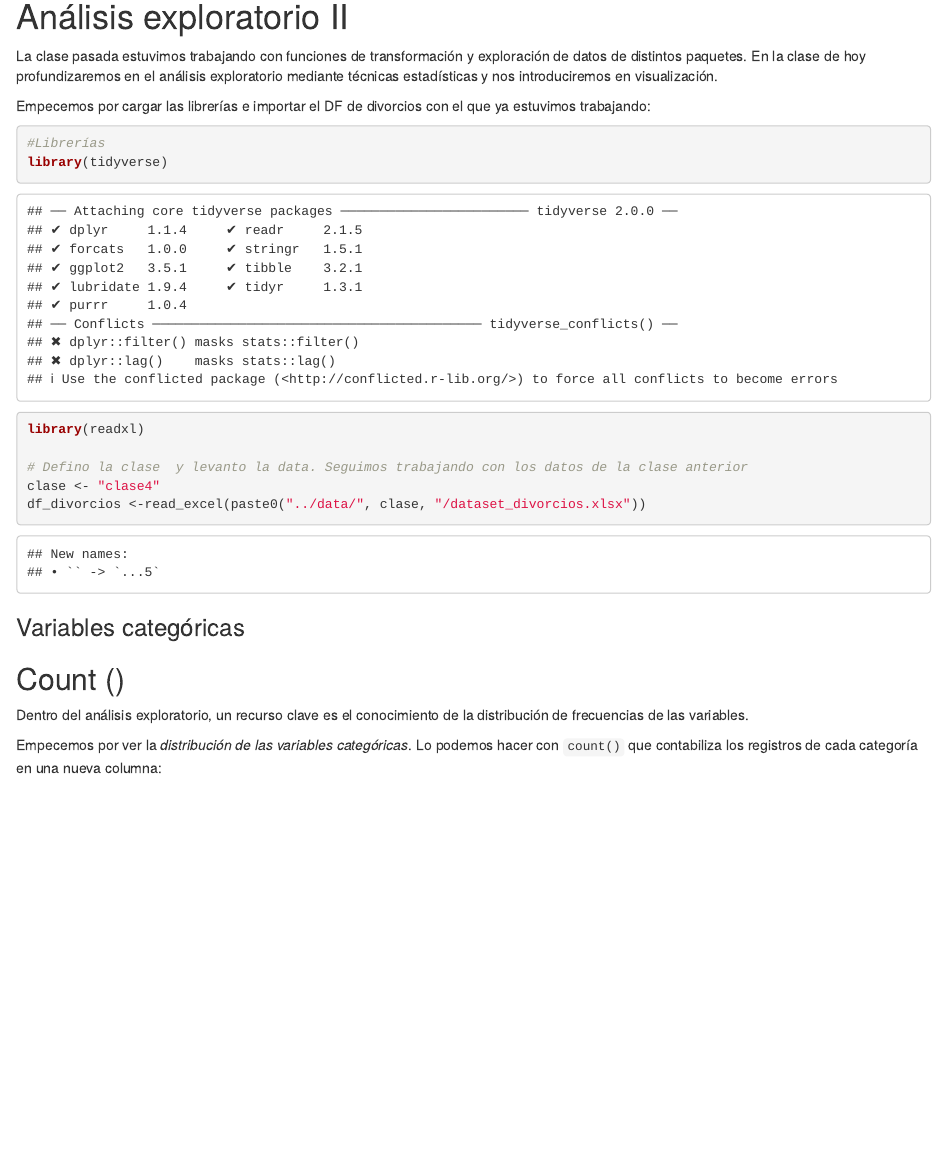
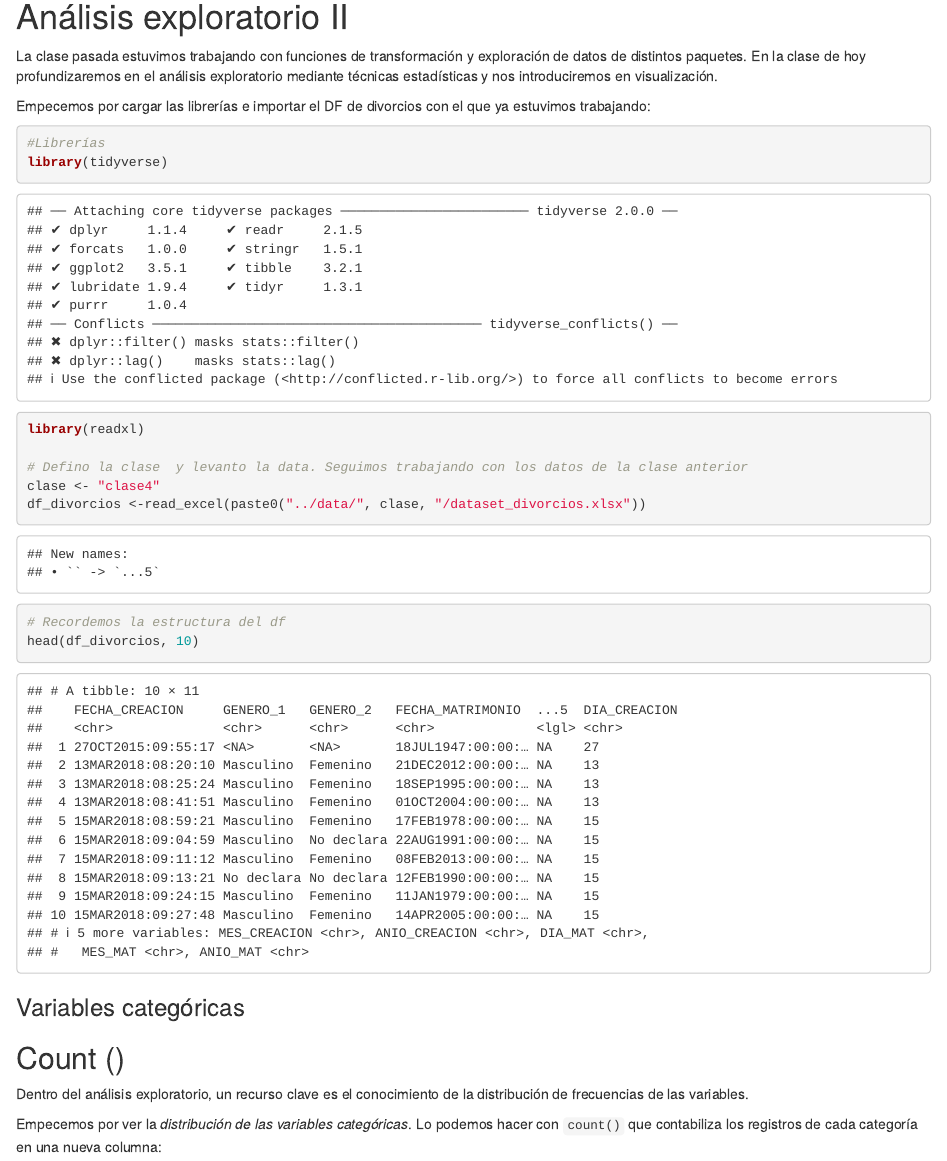
Before and after one commit to elateneoac/cursoR_2023, an R Markdown document (scripts/clase4.Rmd): the page in a window 1100 px wide, from 140 px down. Rendered offline with R 4.5, knitr and Pandoc, with nearby package versions; drawn as R Markdown's standard HTML page in place of the format the file asks for; some code elsewhere in the file could not run offline.

Commit message:
update clase4

````diff
--- a/scripts/clase4.Rmd
+++ b/scripts/clase4.Rmd
@@ -24,6 +24,10 @@ library(readxl)
 # Defino la clase  y levanto la data. Seguimos trabajando con los datos de la clase anterior
 clase <- "clase4"
 df_divorcios <-read_excel(paste0("../data/", clase, "/dataset_divorcios.xlsx"))
+
+# Recordemos la estructura del df
+head(df_divorcios, 10)
+
 
 ```
 ### Variables categóricas
````
